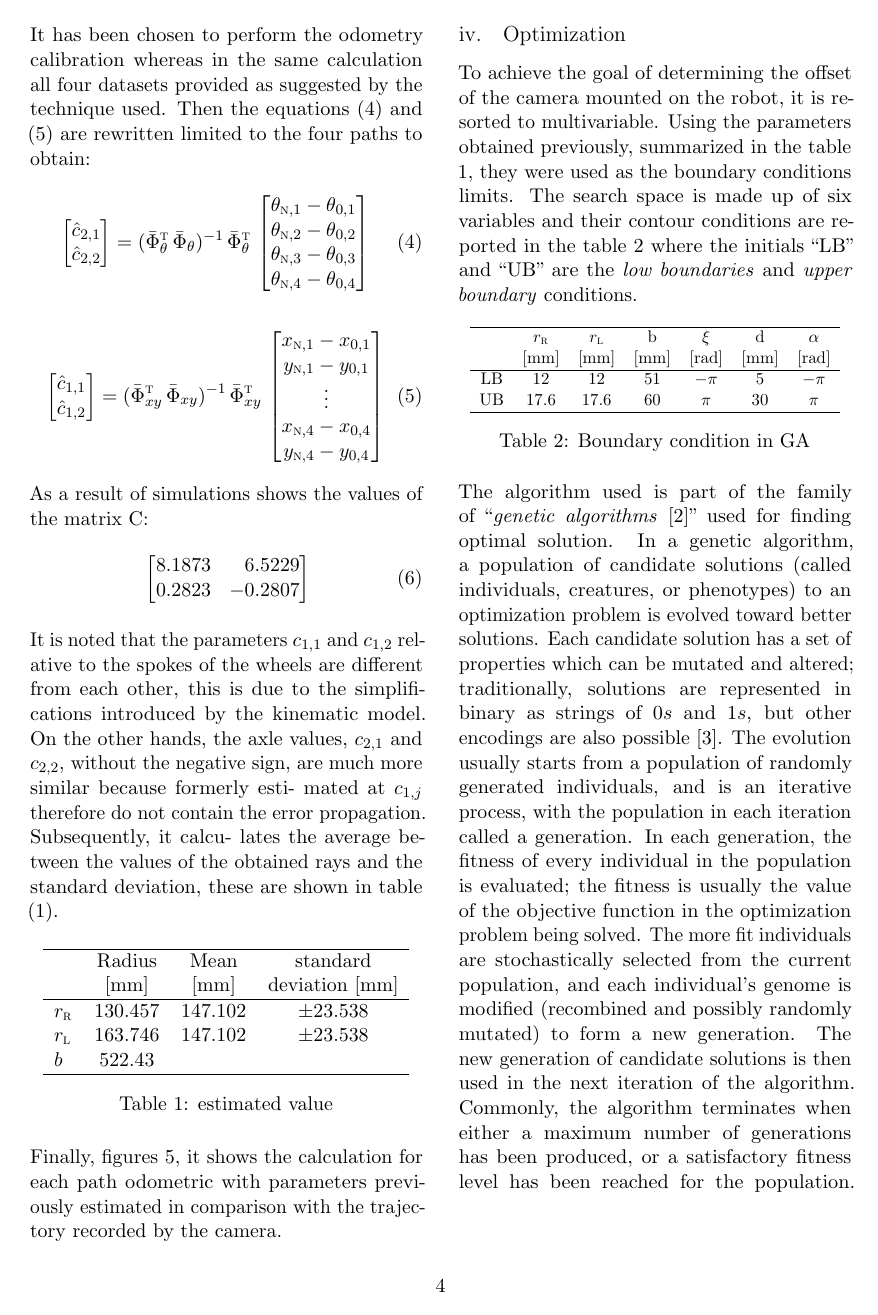
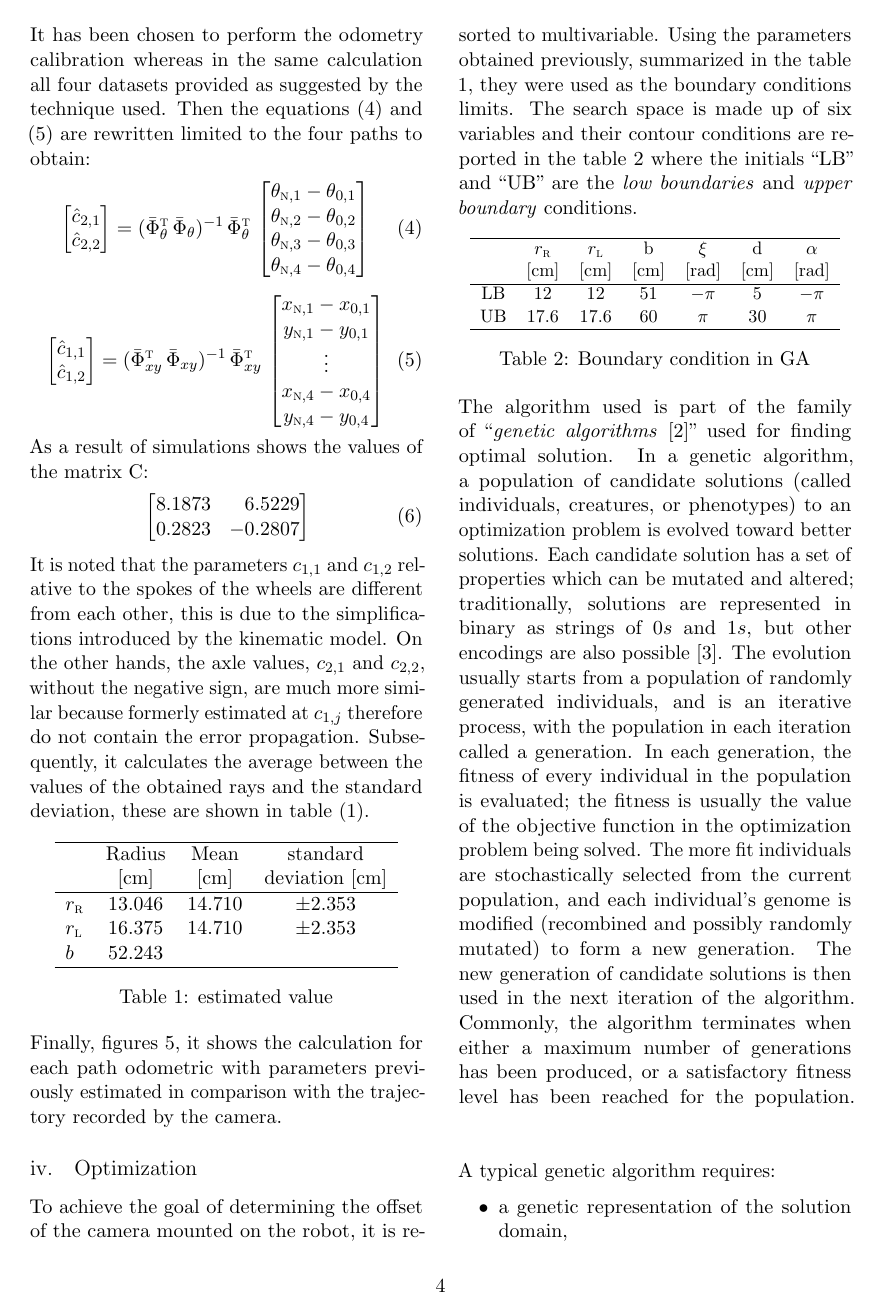
Before and after one commit to frank1789/Kinematics-Calibration-of-a-Differential-drive, a LaTeX paper (Report/Report.tex, which reads Report/Methods.tex): page 4 of 13. The pictures show the PDF file Report/Report.pdf that the author committed with the source.

Commit message:
unit measure correction and uniform

```diff
--- a/Report/Methods.tex
+++ b/Report/Methods.tex
@@ -86,17 +86,17 @@ It has been chosen to perform the odometry calibration whereas in the same calcu
     		0.2823  & -0.2807
 	\end{bmatrix*}
 \end{equation}
-It is noted that the parameters $c_{1,1}$ and $c_{1,2}$ relative to the spokes of the wheels are different from each other, this is due to the simplifications introduced by the kinematic model. On the other hands, the axle values, $c_ {2,1}$ and $c_ {2,2}$, without the negative sign, are much more similar because formerly esti- mated at $c_{1,j}$ therefore do not contain the error propagation. Subsequently, it calcu- lates the average between the values of the obtained rays and the standard deviation, these are shown in table (\ref{tab:recapvalue}).
+It is noted that the parameters $c_{1,1}$ and $c_{1,2}$ relative to the spokes of the wheels are different from each other, this is due to the simplifications introduced by the kinematic model. On the other hands, the axle values, $c_ {2,1}$ and $c_ {2,2}$, without the negative sign, are much more similar because formerly estimated at $c_{1,j}$ therefore do not contain the error propagation. Subsequently, it calculates the average between the values of the obtained rays and the standard deviation, these are shown in table (\ref{tab:recapvalue}).
 \begin{table}[!h]
 \centering
 	\begin{tabular}{lccc}
 		\hline
-								& Radius 	& Mean 	& standard\\
-								&	[mm]	& [mm]	& deviation [mm]\\
+						& 	Radius 		& Mean 		&	standard\\
+						&	[cm]			& [cm]		&	deviation [cm]\\
 		\hline
-		$r_\textsc{r}$	&	$130.457$		& $147.102	$		&	$\pm23.538$\\
-		$r_\textsc{l}$	&	$163.746$		& $147.102	$		&	$\pm23.538$\\
-		$b$					&	$522.43$\\
+		$r_\textsc{r}$	&	$13.046$		& $14.710$	&	$\pm2.353$\\
+		$r_\textsc{l}$	&	$16.375$		& $14.710$	&	$\pm2.353$\\
+		$b$				&	$52.243$\\
 		\hline
 \end{tabular}
 \caption{estimated value}
@@ -133,8 +133,8 @@ The search space is made up of six variables and their contour conditions are re
 \begin{adjustbox}{max width=0.45\textwidth}
 \begin{tabular}{ccccccc}
 \hline
-	&$r_\textsc{r}$ 	& $r_\textsc{l}$	&   b 	& $\xi$	& d 		& $\alpha$\\
-	&[mm] 			&    [mm]		& [mm]	&  [rad]		& [mm] 	&  [rad]\\
+	&$r_\textsc{r}$ 	& $r_\textsc{l}$	&   b 	& $\xi$		&  d 	& $\alpha$\\
+	&   [cm] 		&    [cm]		& [cm]	&  [rad]		& [cm] 	&  [rad]\\
 \hline
 LB	&	12  			& 	12  			& 	51 	&	$-\pi$ 	& 	5 	&	$-\pi$\\
 UB 	& 	17.6 		&	17.6 		&	60 	& 	$\pi$ 	&	30	&	$\pi$\\
```
Also changed, not shown: Report/Report.pdf, Report/Methods.tex (2 more changed lines).
